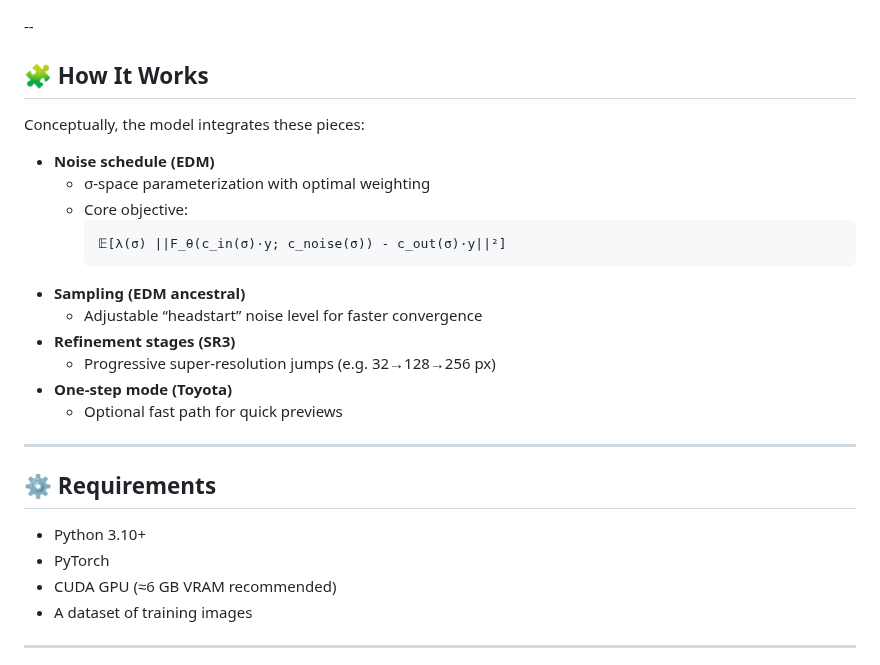
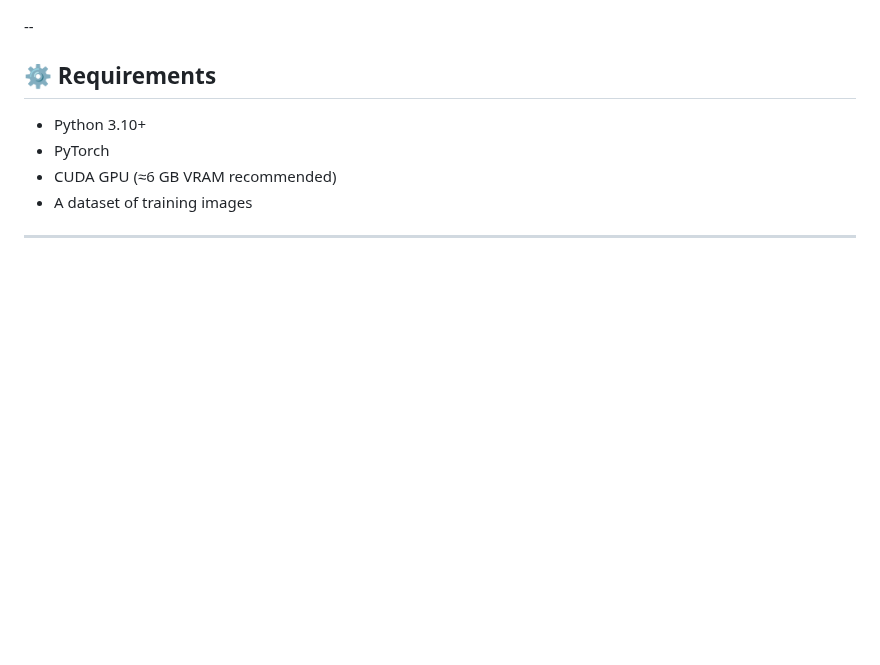
Before and after one commit to ramayer/Elucidated-Diffusion-Model-vibe-coded, a Markdown page: README.md, the part around the change. GitHub-like rendering; blank space fills up the shorter version.

````diff
--- a/README.md
+++ b/README.md
@@ -238,24 +238,7 @@ And it was able to learn to draw cats and dogs on a cheap 6GB RAM GPU in a singl
 
 --
 
-## 🧩 How It Works
 
-Conceptually, the model integrates these pieces:
-
-- **Noise schedule (EDM)**
-  - σ-space parameterization with optimal weighting
-  - Core objective:
-    ```
-    𝔼[λ(σ) ||F_θ(c_in(σ)·y; c_noise(σ)) - c_out(σ)·y||²]
-    ```
-- **Sampling (EDM ancestral)**
-  - Adjustable “headstart” noise level for faster convergence
-- **Refinement stages (SR3)**
-  - Progressive super-resolution jumps (e.g. 32→128→256 px)
-- **One-step mode (Toyota)**
-  - Optional fast path for quick previews
-
----
 
 ## ⚙️ Requirements
 
````
